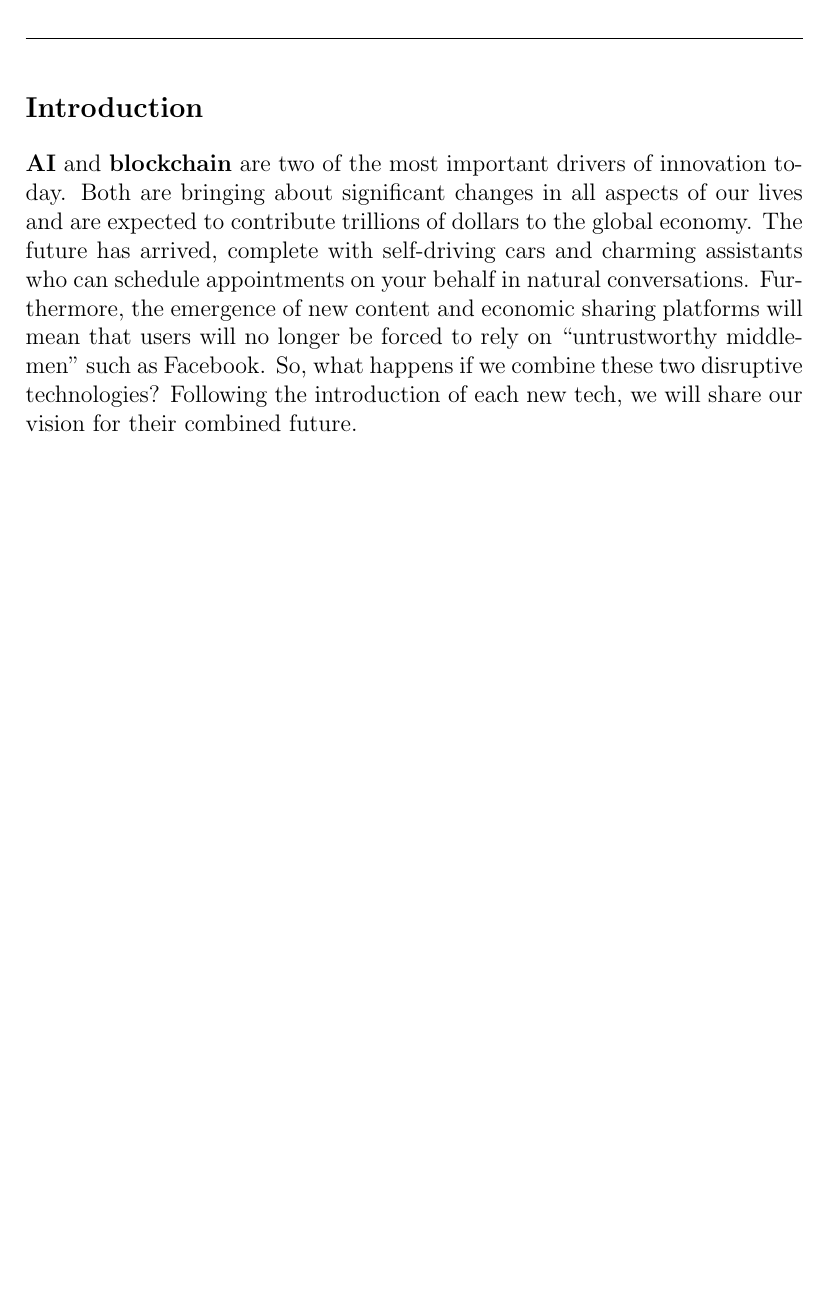
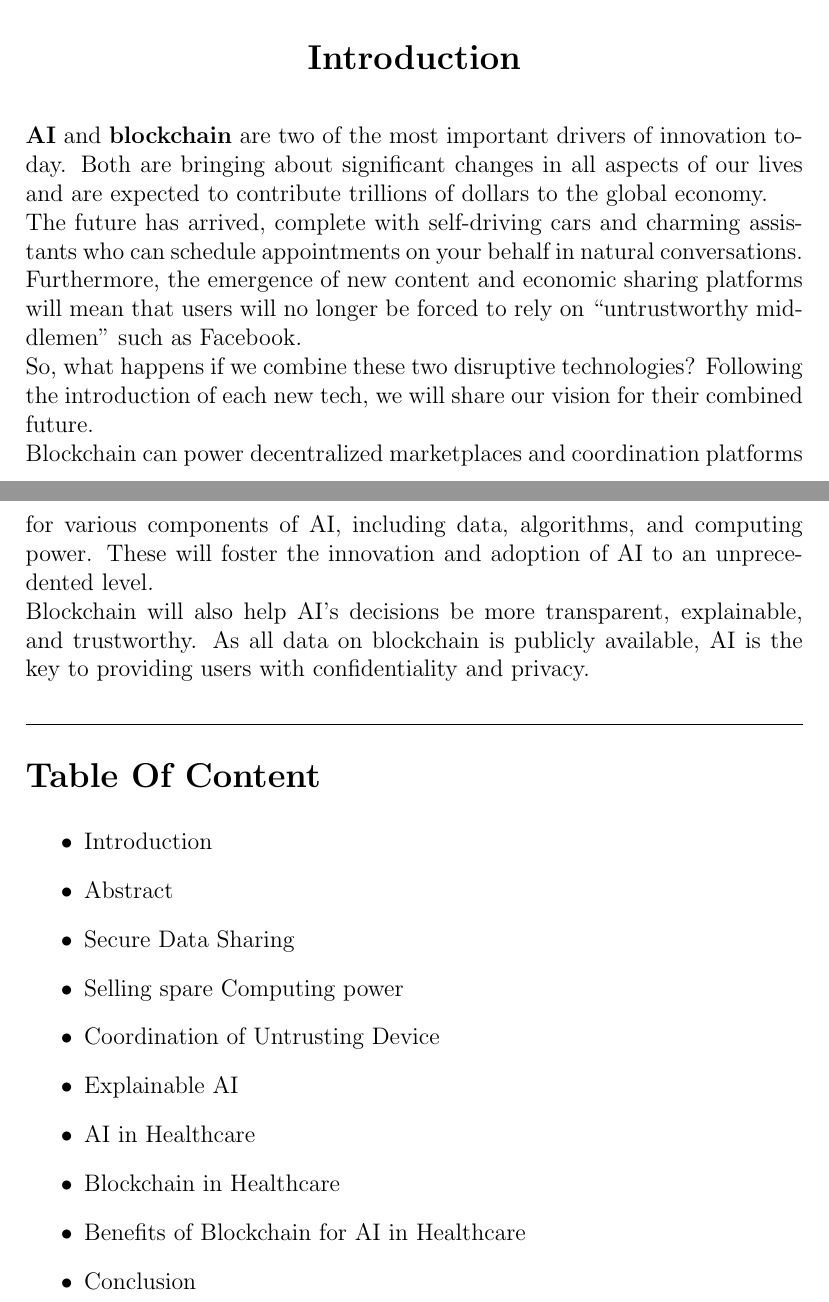
Before and after one commit to Inventor77/AI_Assignment_repo, a LaTeX document (Term Paper/Term Paper.tex): part of the page before the commit and two parts of pages 1 and 2 of 2 after it, the two joined at a grey line, cut so that both start at the same text, the shorter picture padded with empty space. Compiled offline with pdfLaTeX.

Commit message:
second Draft

```diff
--- a/Term Paper/Term Paper.tex
+++ b/Term Paper/Term Paper.tex
@@ -1,8 +1,8 @@
 \documentclass[12pt,letterpaper]{article}
+
 \usepackage[utf8]{inputenc}
-
 \usepackage{graphicx}
-\setlength{\parskip}{0.4em}
+\setlength{\parskip}{.8em}
 \setlength{\parindent}{0em}
 
 \begin{document}
@@ -13,9 +13,34 @@
 }
 \author{SHREEDUTT 19111056 BME 5TH SEMESTER}
 \maketitle
-\rule{\textwidth}{0.5pt}
+\rule{\textwidth}{0.1pt}
 
-\subsection* {Introduction}
-\textbf{AI} and \textbf{blockchain} are two of the most important drivers of innovation today. Both are bringing about significant changes in all aspects of our lives and are expected to contribute trillions of dollars to the global economy. The future has arrived, complete with self-driving cars and charming assistants who can schedule appointments on your behalf in natural conversations. Furthermore, the emergence of new content and economic sharing platforms will mean that users will no longer be forced to rely on “untrustworthy middlemen” such as Facebook. So, what happens if we combine these two disruptive technologies? Following the introduction of each new tech, we will share our vision for their combined future.
+{\begin{center}
+    \section* {Introduction}
+\end{center}}
+\textbf{AI} and \textbf{blockchain} are two of the most important drivers of innovation today. Both are bringing about significant changes in all aspects of our lives and are expected to contribute trillions of dollars to the global economy.
+\\
+The future has arrived, complete with self-driving cars and charming assistants who can schedule appointments on your behalf in natural conversations. Furthermore, the emergence of new content and economic sharing platforms will mean that users will no longer be forced to rely on “untrustworthy middlemen” such as Facebook.
+\\
+So, what happens if we combine these two disruptive technologies? Following the introduction of each new tech, we will share our vision for their combined future.
+\\
+Blockchain can power decentralized marketplaces and coordination platforms for various components of AI, including data, algorithms, and computing power. These will foster the innovation and adoption of AI to an unprecedented level.
+\\ Blockchain will also help AI’s decisions be more transparent, explainable, and trustworthy. As all data on blockchain is publicly available, AI is the key to providing users with confidentiality and privacy.
+
+\rule{\textwidth}{0.1pt}
+
+\section* {Table Of Content}
+\begin{itemize}
+    \item Introduction
+    \item Abstract
+    \item Secure Data Sharing
+    \item Selling spare Computing power
+    \item Coordination of Untrusting Device
+    \item Explainable AI
+    \item AI in Healthcare
+    \item Blockchain in Healthcare
+    \item Benefits of Blockchain for AI in Healthcare
+    \item Conclusion
+  \end{itemize}
 
 \end{document}
```
Also changed, not shown: Term Paper/Term Paper.pdf.
